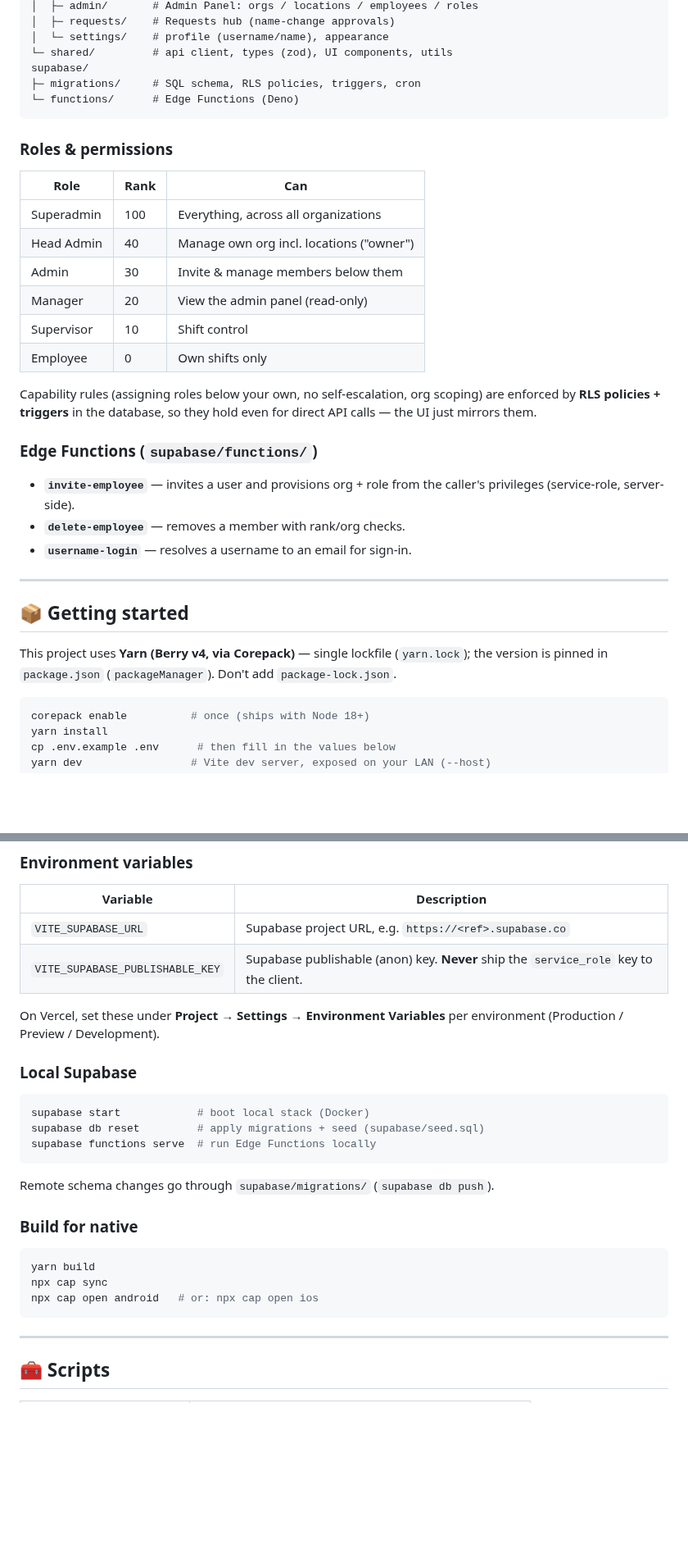
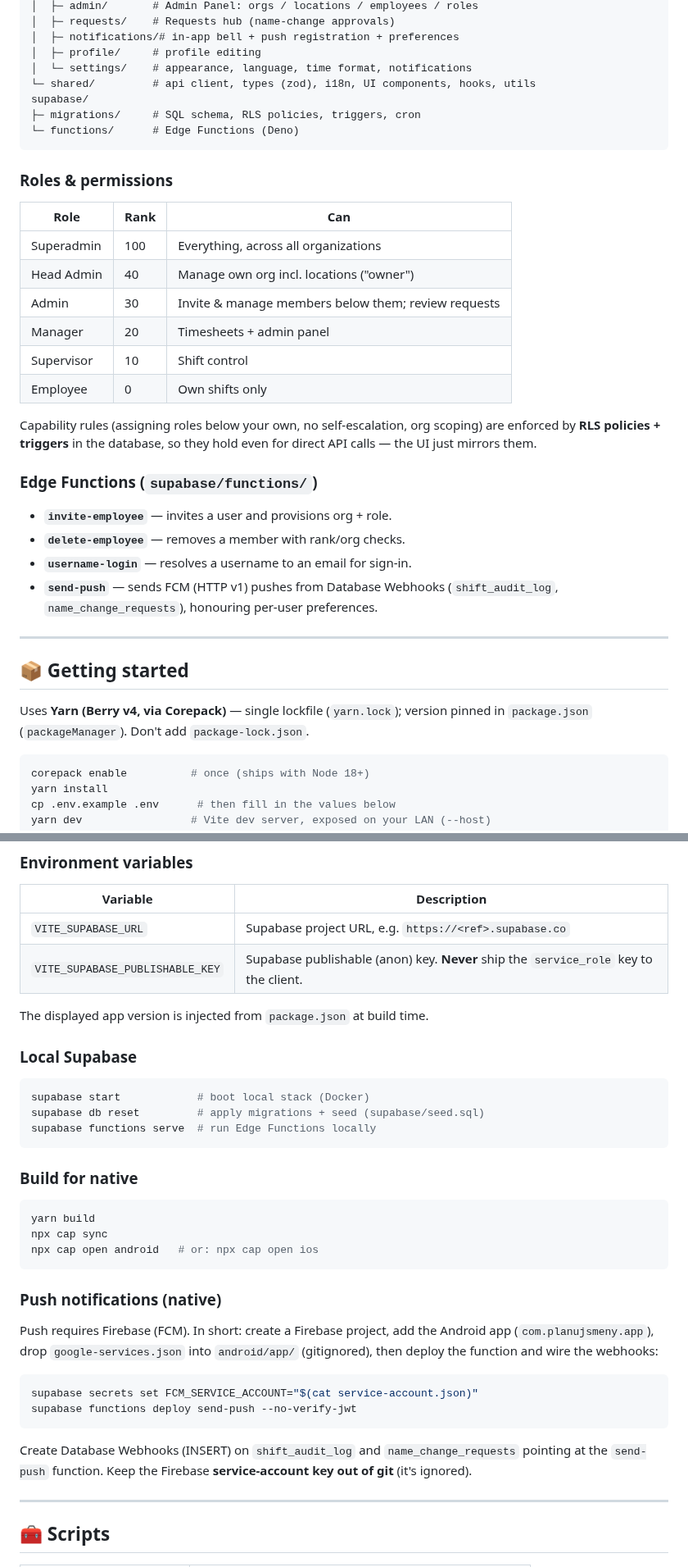
Before and after one commit to NnnotAnwar/planuj-smeny-app, a Markdown page: README.md, 2 parts joined by grey strips. Shown at 82% size. Rendered like a GitHub page; blank space fills up the shorter version.

````diff
--- a/README.md
+++ b/README.md
@@ -82,7 +116,9 @@ src/
 │  ├─ admin/       # Admin Panel: orgs / locations / employees / roles
 │  ├─ requests/    # Requests hub (name-change approvals)
-│  └─ settings/    # profile (username/name), appearance
-└─ shared/         # api client, types (zod), UI components, utils
+│  ├─ notifications/# in-app bell + push registration + preferences
+│  ├─ profile/     # profile editing
+│  └─ settings/    # appearance, language, time format, notifications
+└─ shared/         # api client, types (zod), i18n, UI components, hooks, utils
 supabase/
 ├─ migrations/     # SQL schema, RLS policies, triggers, cron
 └─ functions/      # Edge Functions (Deno)
@@ -94,8 +130,8 @@ supabase/
 | --- | --- | --- |
 | Superadmin | 100 | Everything, across all organizations |
 | Head Admin | 40 | Manage own org incl. locations ("owner") |
-| Admin | 30 | Invite & manage members below them |
-| Manager | 20 | View the admin panel (read-only) |
+| Admin | 30 | Invite & manage members below them; review requests |
+| Manager | 20 | Timesheets + admin panel |
 | Supervisor | 10 | Shift control |
 | Employee | 0 | Own shifts only |
 
@@ -104,18 +140,18 @@ scoping) are enforced by **RLS policies + triggers** in the database, so they
 hold even for direct API calls — the UI just mirrors them.
 
 ### Edge Functions (`supabase/functions/`)
-- **`invite-employee`** — invites a user and provisions org + role from the
-  caller's privileges (service-role, server-side).
+- **`invite-employee`** — invites a user and provisions org + role.
 - **`delete-employee`** — removes a member with rank/org checks.
 - **`username-login`** — resolves a username to an email for sign-in.
+- **`send-push`** — sends FCM (HTTP v1) pushes from Database Webhooks
+  (`shift_audit_log`, `name_change_requests`), honouring per-user preferences.
 
 ---
 
 ## 📦 Getting started
 
-This project uses **Yarn (Berry v4, via Corepack)** — single lockfile
-(`yarn.lock`); the version is pinned in `package.json` (`packageManager`).
-Don't add `package-lock.json`.
+Uses **Yarn (Berry v4, via Corepack)** — single lockfile (`yarn.lock`); version
+pinned in `package.json` (`packageManager`). Don't add `package-lock.json`.
 
 ```bash
 corepack enable          # once (ships with Node 18+)
@@ -130,8 +166,7 @@ yarn dev                 # Vite dev server, exposed on your LAN (--host)
 | `VITE_SUPABASE_URL` | Supabase project URL, e.g. `https://<ref>.supabase.co` |
 | `VITE_SUPABASE_PUBLISHABLE_KEY` | Supabase publishable (anon) key. **Never** ship the `service_role` key to the client. |
 
-On Vercel, set these under **Project → Settings → Environment Variables** per
-environment (Production / Preview / Development).
+The displayed app version is injected from `package.json` at build time.
 
 ### Local Supabase
 ```bash
@@ -139,7 +174,6 @@ supabase start            # boot local stack (Docker)
 supabase db reset         # apply migrations + seed (supabase/seed.sql)
 supabase functions serve  # run Edge Functions locally
 ```
-Remote schema changes go through `supabase/migrations/` (`supabase db push`).
 
 ### Build for native
 ```bash
@@ -147,6 +181,18 @@ yarn build
 npx cap sync
 npx cap open android   # or: npx cap open ios
 ```
+
+### Push notifications (native)
+Push requires Firebase (FCM). In short: create a Firebase project, add the
+Android app (`com.planujsmeny.app`), drop `google-services.json` into
+`android/app/` (gitignored), then deploy the function and wire the webhooks:
+```bash
+supabase secrets set FCM_SERVICE_ACCOUNT="$(cat service-account.json)"
+supabase functions deploy send-push --no-verify-jwt
+```
+Create Database Webhooks (INSERT) on `shift_audit_log` and
+`name_change_requests` pointing at the `send-push` function. Keep the Firebase
+**service-account key out of git** (it's ignored).
 
 ---
 
````
Also changed, not shown: other parts of README.md (+70 -36 lines), ROADMAP.md (added, +64 -0 lines), docs/screenshots/command-palette.png (added), docs/screenshots/desktop-dashboard.png (added), docs/screenshots/mobile-home.png (added), docs/screenshots/mobile-more.png (added), docs/screenshots/overview-dark-violet.png (added).
